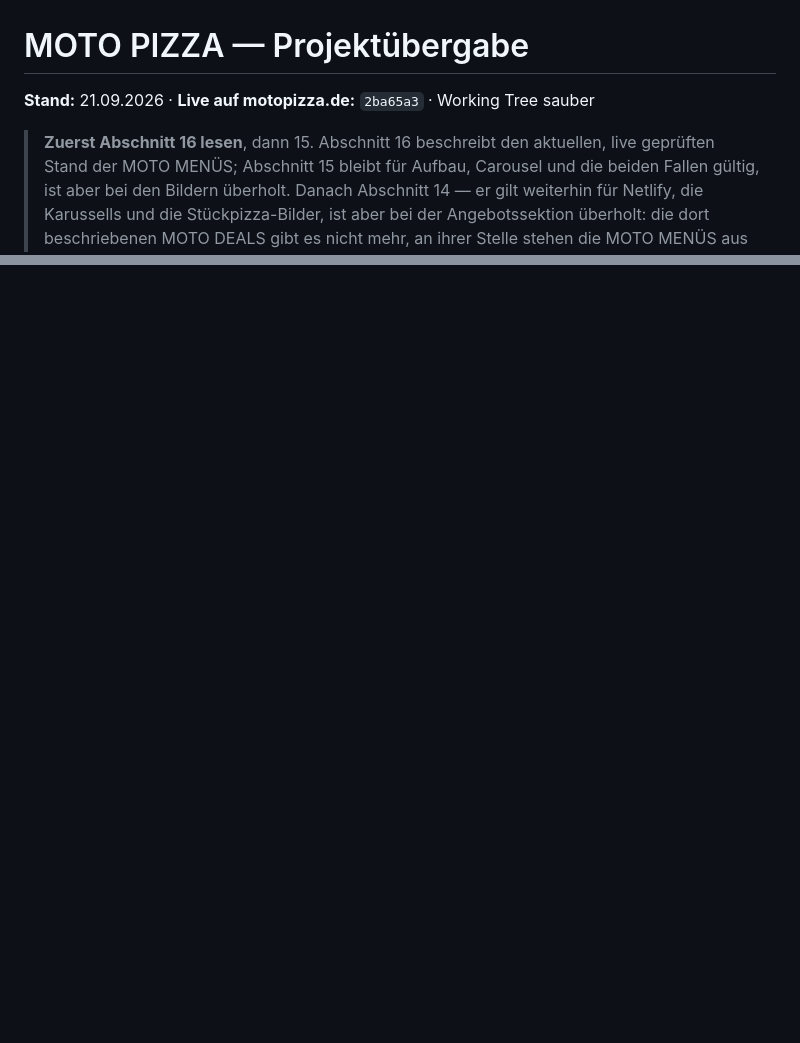
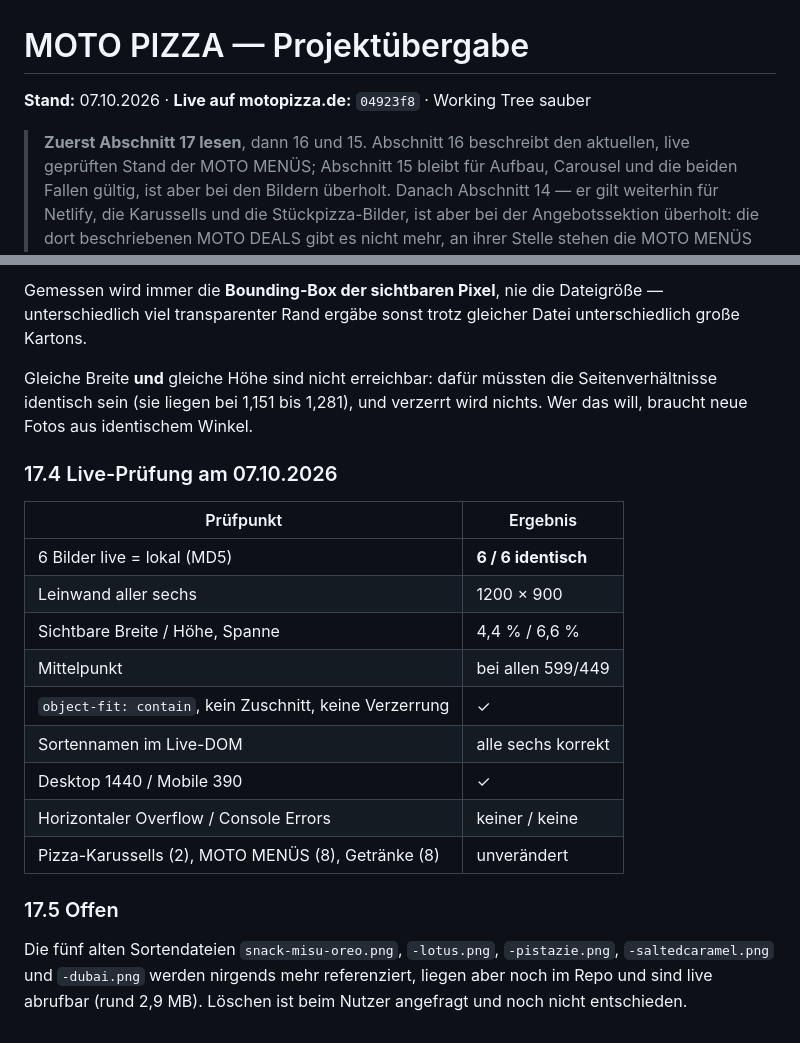
Before and after one commit to sincinityberlin/moto-pizza-demo, a Markdown page: PROJECT-HANDOVER.md, 2 parts joined by grey strips. GitHub-like rendering; blank space fills up the shorter version.

```diff
--- a/PROJECT-HANDOVER.md
+++ b/PROJECT-HANDOVER.md
@@ -1,8 +1,8 @@
 # MOTO PIZZA — Projektübergabe
 
-**Stand:** 21.09.2026 · **Live auf motopizza.de:** `2ba65a3` · Working Tree sauber
+**Stand:** 07.10.2026 · **Live auf motopizza.de:** `04923f8` · Working Tree sauber
 
-> **Zuerst Abschnitt 16 lesen**, dann 15. Abschnitt 16 beschreibt den aktuellen, live
+> **Zuerst Abschnitt 17 lesen**, dann 16 und 15. Abschnitt 16 beschreibt den aktuellen, live
 > geprüften Stand der MOTO MENÜS; Abschnitt 15 bleibt für Aufbau, Carousel und die
 > beiden Fallen gültig, ist aber bei den Bildern überholt.
 > Danach Abschnitt 14 — er gilt weiterhin für Netlify, die Karussells und die
@@ -723,0 +785,28 @@ Nutzer so vorgegeben) · alle Preise.
+Gemessen wird immer die **Bounding-Box der sichtbaren Pixel**, nie die Dateigröße —
+unterschiedlich viel transparenter Rand ergäbe sonst trotz gleicher Datei
+unterschiedlich große Kartons.
+
+Gleiche Breite **und** gleiche Höhe sind nicht erreichbar: dafür müssten die
+Seitenverhältnisse identisch sein (sie liegen bei 1,151 bis 1,281), und verzerrt wird
+nichts. Wer das will, braucht neue Fotos aus identischem Winkel.
+
+### 17.4 Live-Prüfung am 07.10.2026
+
+| Prüfpunkt | Ergebnis |
+|---|---|
+| 6 Bilder live = lokal (MD5) | **6 / 6 identisch** |
+| Leinwand aller sechs | 1200 × 900 |
+| Sichtbare Breite / Höhe, Spanne | 4,4 % / 6,6 % |
+| Mittelpunkt | bei allen 599/449 |
+| `object-fit: contain`, kein Zuschnitt, keine Verzerrung | ✓ |
+| Sortennamen im Live-DOM | alle sechs korrekt |
+| Desktop 1440 / Mobile 390 | ✓ |
+| Horizontaler Overflow / Console Errors | keiner / keine |
+| Pizza-Karussells (2), MOTO MENÜS (8), Getränke (8) | unverändert |
+
+### 17.5 Offen
+
+Die fünf alten Sortendateien `snack-misu-oreo.png`, `-lotus.png`, `-pistazie.png`,
+`-saltedcaramel.png` und `-dubai.png` werden nirgends mehr referenziert, liegen aber
+noch im Repo und sind live abrufbar (rund 2,9 MB). Löschen ist beim Nutzer angefragt
+und noch nicht entschieden.
```
Also changed, not shown: other parts of PROJECT-HANDOVER.md (+61 -0 lines).
